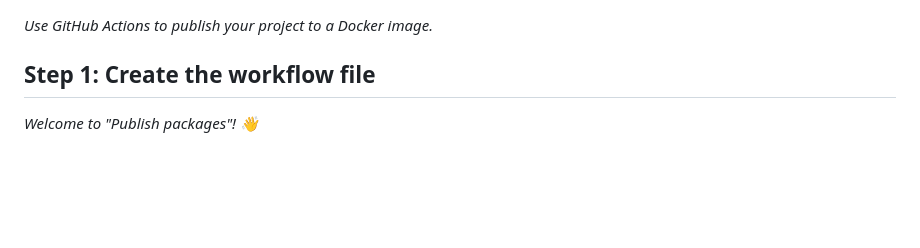
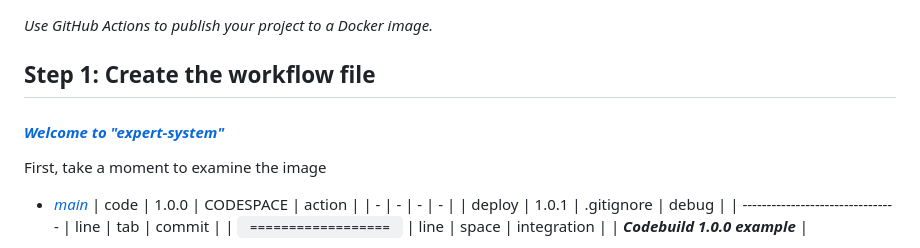
Before and after one commit to ARGX2023/expert-system, a Markdown page: README.md, the part around the change printed below. Rendered like a GitHub page; blank space fills up the shorter version.

Commit message:
Update README.md
[<details><summary>ARGX2023/_expert-system_</summary><p>***gh.pages***</p></details>](README.md)

```diff
--- a/README.md
+++ b/README.md
@@ -22,6 +22,17 @@ _Use GitHub Actions to publish your project to a Docker image._
 -->
 
 ## Step 1: Create the workflow file
+<!---
+_Welcome to "Publish packages"! :wave:_
+--->
+#### [_Welcome to "expert-system"_](http://h6.gh-pages.vscode.gh.py)
 
-_Welcome to "Publish packages"! :wave:_
+First, take a moment to examine the image
+- [_main_](http://i.imgur.com/gh-action1.1.0.0)
+  | code | 1.0.0 | CODESPACE | action |
+  | - | - | - | - |
+  |  deploy | 1.0.1 | .gitignore | debug |
+  |  -------------------------------- | line | tab | commit |
+  | <code> ================== </code> | line | space | integration |
+  | *****Codebuild 1.0.0 example***** |
 
```
Also changed, not shown: other parts of README.md (+10 -1 lines).
